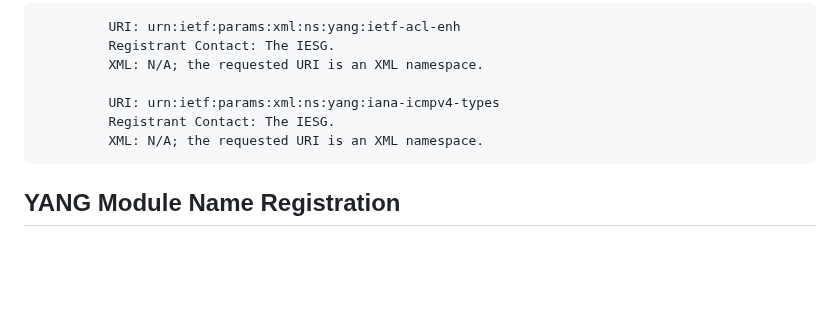
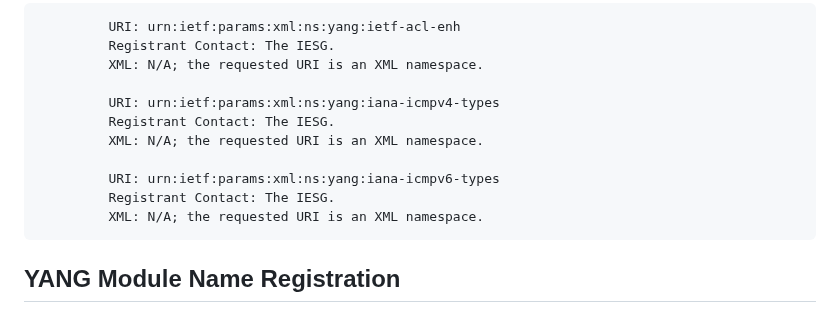
Before and after one commit to oscargdd/enhanced-acl-netmod, a Markdown page: draft-ietf-netmod-acl-extensions.md, the part around one of its changes. GitHub-like rendering; blank space fills up the shorter version.

```diff
--- a/draft-ietf-netmod-acl-extensions.md
+++ b/draft-ietf-netmod-acl-extensions.md
@@ -747,6 +747,10 @@ Some of the readable data nodes in this YANG module may be considered sensitive
          URI: urn:ietf:params:xml:ns:yang:iana-icmpv4-types
          Registrant Contact: The IESG.
          XML: N/A; the requested URI is an XML namespace.
+
+         URI: urn:ietf:params:xml:ns:yang:iana-icmpv6-types
+         Registrant Contact: The IESG.
+         XML: N/A; the requested URI is an XML namespace.
 ~~~
 
 ## YANG Module Name Registration
```
Also changed, not shown: other parts of draft-ietf-netmod-acl-extensions.md (+35 -5 lines).
